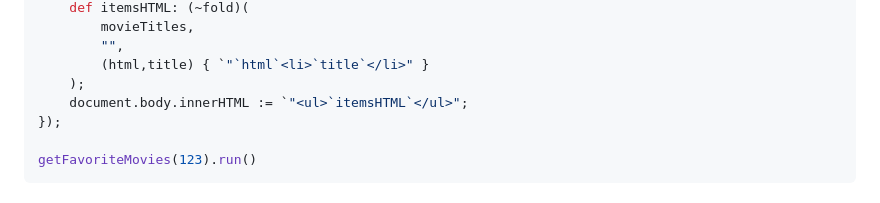
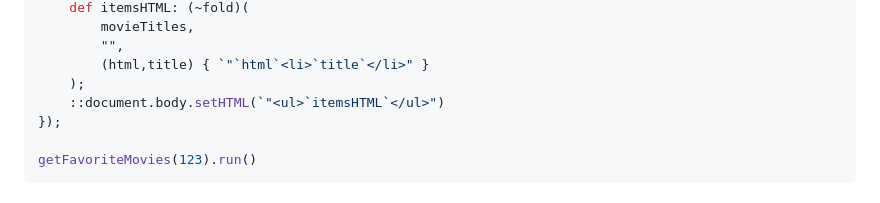
Before and after one commit to getify/foi-lang, a Markdown page: README.md, the part around the change. Drawn GitHub-style.

Commit message:
README: tweaking code example to use another IO for the mutation of the HTML

```diff
--- a/README.md
+++ b/README.md
@@ -38,7 +38,7 @@ defn getFavoriteMovies(userID) ^(IO ~<< {
         "",
         (html,title) { `"`html`<li>`title`</li>" }
     );
-    document.body.innerHTML := `"<ul>`itemsHTML`</ul>";
+    ::document.body.setHTML(`"<ul>`itemsHTML`</ul>")
 });
 
 getFavoriteMovies(123).run()
```
